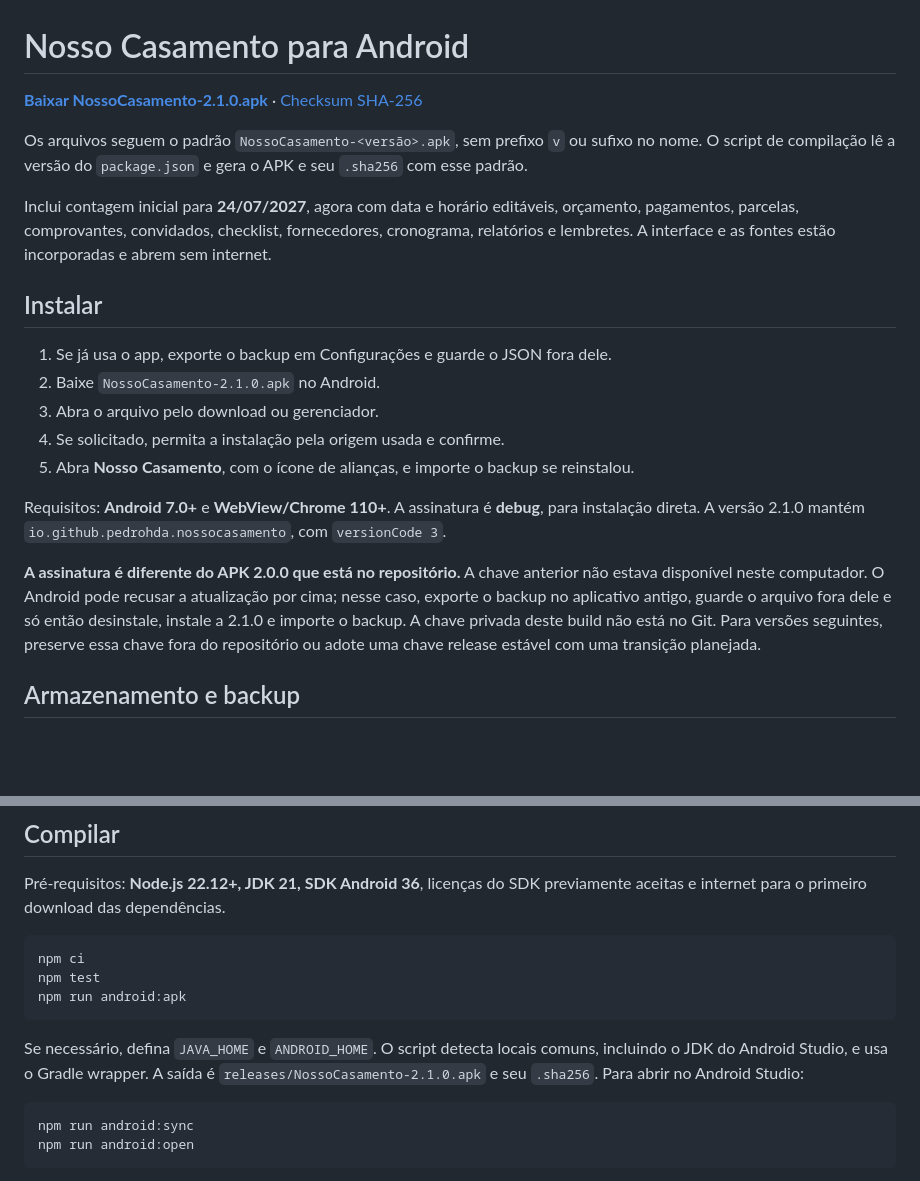
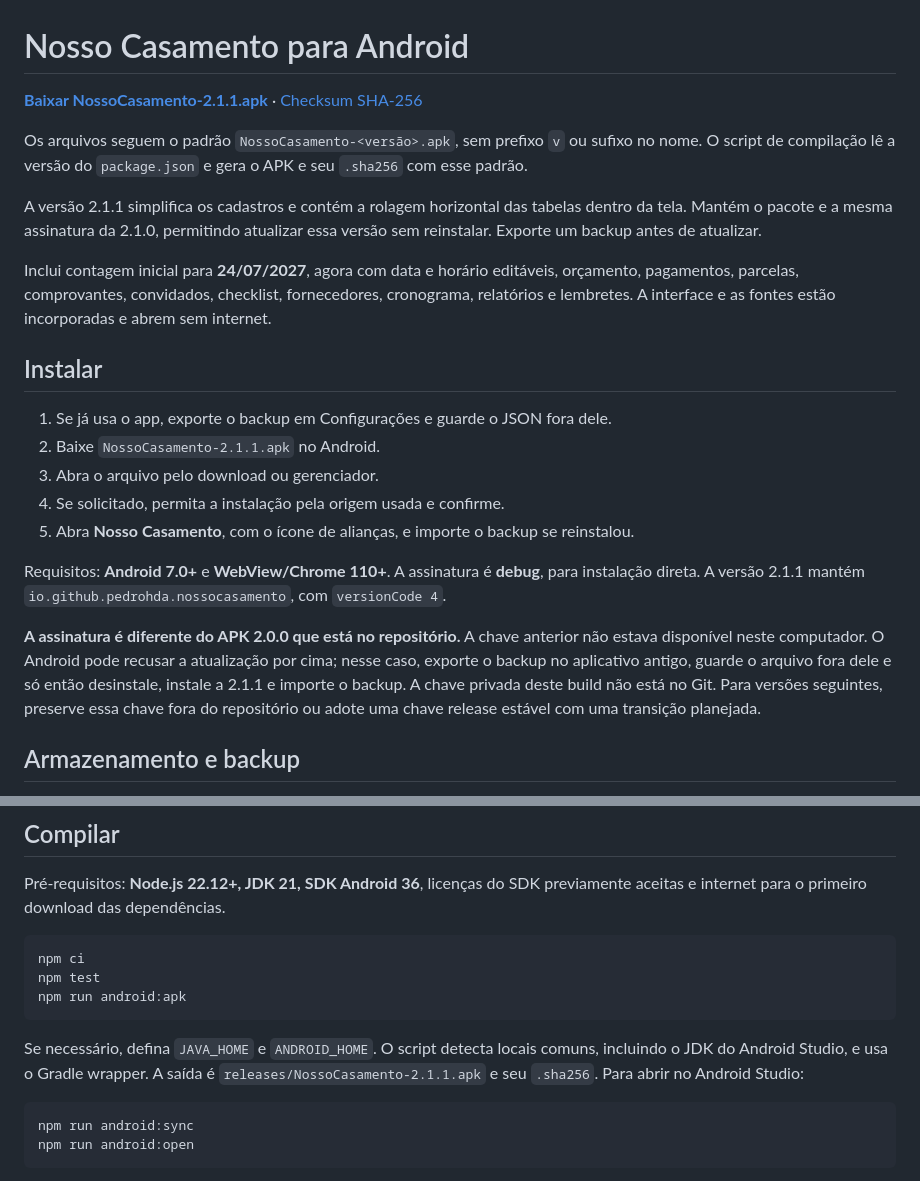
Before and after one commit to PedroHda/NossoCasamento, a Markdown page: docs/android.md, 2 parts joined by grey strips. Drawn GitHub-style; blank space fills up the shorter version.

````diff
--- a/docs/android.md
+++ b/docs/android.md
@@ -1,22 +1,24 @@
 # Nosso Casamento para Android
 
-**[Baixar NossoCasamento-2.1.0.apk](https://github.com/PedroHda/NossoCasamento/raw/refs/heads/master/apk/NossoCasamento-2.1.0.apk)** · [Checksum SHA-256](../apk/NossoCasamento-2.1.0.apk.sha256)
+**[Baixar NossoCasamento-2.1.1.apk](https://github.com/PedroHda/NossoCasamento/raw/refs/heads/master/apk/NossoCasamento-2.1.1.apk)** · [Checksum SHA-256](../apk/NossoCasamento-2.1.1.apk.sha256)
 
 Os arquivos seguem o padrão `NossoCasamento-<versão>.apk`, sem prefixo `v` ou sufixo no nome. O script de compilação lê a versão do `package.json` e gera o APK e seu `.sha256` com esse padrão.
+
+A versão 2.1.1 simplifica os cadastros e contém a rolagem horizontal das tabelas dentro da tela. Mantém o pacote e a mesma assinatura da 2.1.0, permitindo atualizar essa versão sem reinstalar. Exporte um backup antes de atualizar.
 
 Inclui contagem inicial para **24/07/2027**, agora com data e horário editáveis, orçamento, pagamentos, parcelas, comprovantes, convidados, checklist, fornecedores, cronograma, relatórios e lembretes. A interface e as fontes estão incorporadas e abrem sem internet.
 
 ## Instalar
 
 1. Se já usa o app, exporte o backup em Configurações e guarde o JSON fora dele.
-2. Baixe `NossoCasamento-2.1.0.apk` no Android.
+2. Baixe `NossoCasamento-2.1.1.apk` no Android.
 3. Abra o arquivo pelo download ou gerenciador.
 4. Se solicitado, permita a instalação pela origem usada e confirme.
 5. Abra **Nosso Casamento**, com o ícone de alianças, e importe o backup se reinstalou.
 
-Requisitos: **Android 7.0+** e **WebView/Chrome 110+**. A assinatura é **debug**, para instalação direta. A versão 2.1.0 mantém `io.github.pedrohda.nossocasamento`, com `versionCode 3`.
+Requisitos: **Android 7.0+** e **WebView/Chrome 110+**. A assinatura é **debug**, para instalação direta. A versão 2.1.1 mantém `io.github.pedrohda.nossocasamento`, com `versionCode 4`.
 
-**A assinatura é diferente do APK 2.0.0 que está no repositório.** A chave anterior não estava disponível neste computador. O Android pode recusar a atualização por cima; nesse caso, exporte o backup no aplicativo antigo, guarde o arquivo fora dele e só então desinstale, instale a 2.1.0 e importe o backup. A chave privada deste build não está no Git. Para versões seguintes, preserve essa chave fora do repositório ou adote uma chave release estável com uma transição planejada.
+**A assinatura é diferente do APK 2.0.0 que está no repositório.** A chave anterior não estava disponível neste computador. O Android pode recusar a atualização por cima; nesse caso, exporte o backup no aplicativo antigo, guarde o arquivo fora dele e só então desinstale, instale a 2.1.1 e importe o backup. A chave privada deste build não está no Git. Para versões seguintes, preserve essa chave fora do repositório ou adote uma chave release estável com uma transição planejada.
 
 ## Armazenamento e backup
 
@@ -56,7 +58,7 @@ npm test
 npm run android:apk
 ```
 
-Se necessário, defina `JAVA_HOME` e `ANDROID_HOME`. O script detecta locais comuns, incluindo o JDK do Android Studio, e usa o Gradle wrapper. A saída é `releases/NossoCasamento-2.1.0.apk` e seu `.sha256`. Para abrir no Android Studio:
+Se necessário, defina `JAVA_HOME` e `ANDROID_HOME`. O script detecta locais comuns, incluindo o JDK do Android Studio, e usa o Gradle wrapper. A saída é `releases/NossoCasamento-2.1.1.apk` e seu `.sha256`. Para abrir no Android Studio:
 
 ```bash
 npm run android:sync
````
Also changed, not shown: README.md (+12 -2 lines), apk/LEIA-ME.md (+4 -2 lines), docs/validacao-2.1.1.md (added, +16 -0 lines), docs/preview-simple-form-2.1.1.jpg (added), 12 other files.
